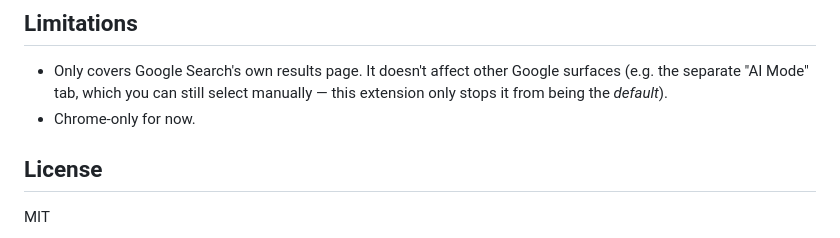
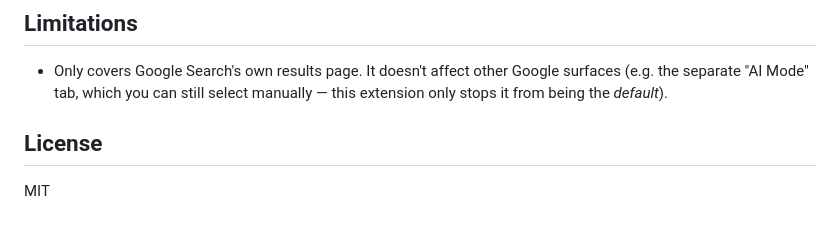
Before and after one commit to Kinegraph-X/Chrome_ext-Google_Search_Gemini_Privacy, a Markdown page: README.md, the part around the change. Drawn GitHub-style.

Commit message:
Removed "chrome-only" limitation in README

```diff
--- a/README.md
+++ b/README.md
@@ -79,7 +79,6 @@ This gurantees the manifest has been audited by Mozilla before you install it.
 - Only covers Google Search's own results page. It doesn't affect other
   Google surfaces (e.g. the separate "AI Mode" tab, which you can still
   select manually — this extension only stops it from being the *default*).
-- Chrome-only for now.
 
 ## License
 
```
